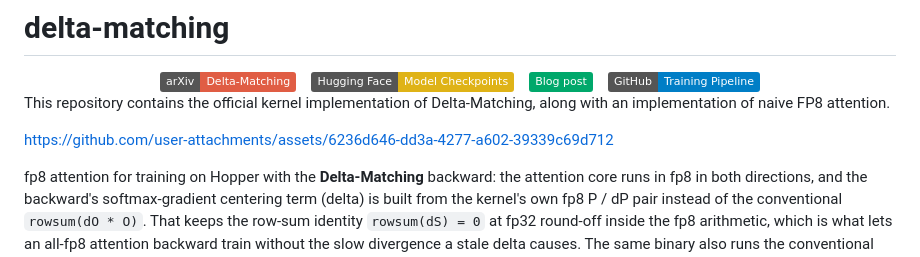
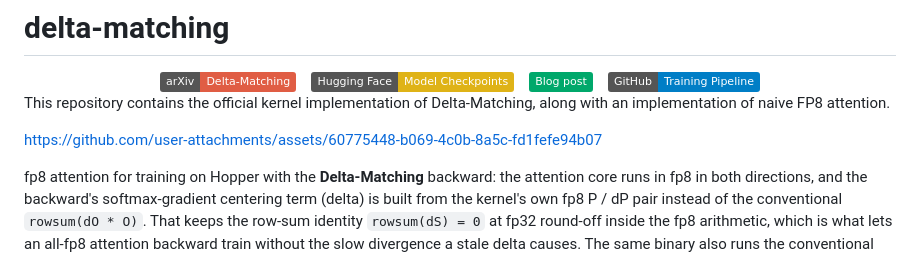
Before and after one commit to jet-ai-projects/delta-matching, a Markdown page: README.md, the part around the change. GitHub-like rendering; badges without logos.

Commit message:
Fix asset link in README.md
Updated the asset link in the README file.

```diff
--- a/README.md
+++ b/README.md
@@ -9,7 +9,7 @@
 
 This repository contains the official kernel implementation of Delta-Matching, along with an implementation of naive FP8 attention.
 
-https://github.com/user-attachments/assets/6236d646-dd3a-4277-a602-39339c69d712
+https://github.com/user-attachments/assets/60775448-b069-4c0b-8a5c-fd1fefe94b07
 
 
 fp8 attention for training on Hopper with the **Delta-Matching** backward: the attention core runs in fp8 in both
```
